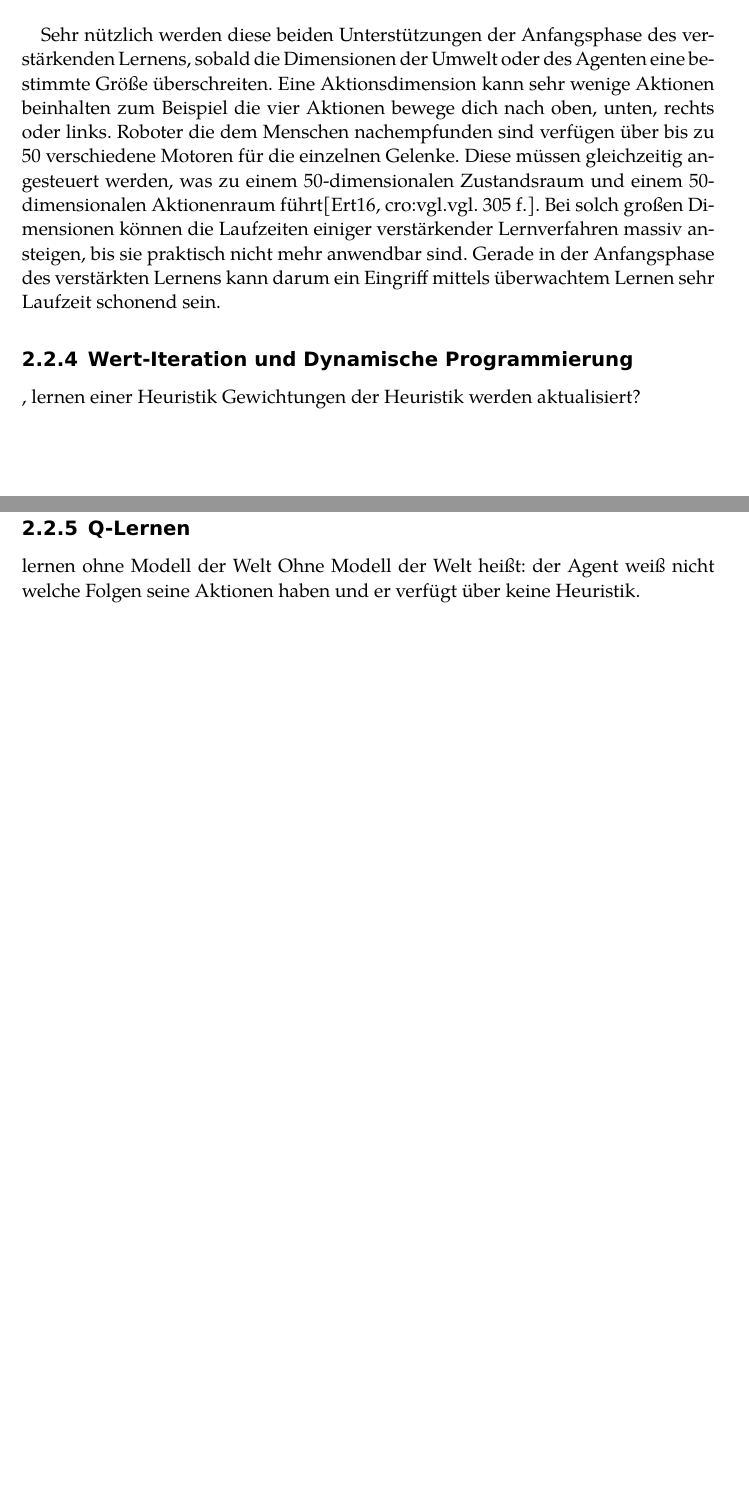
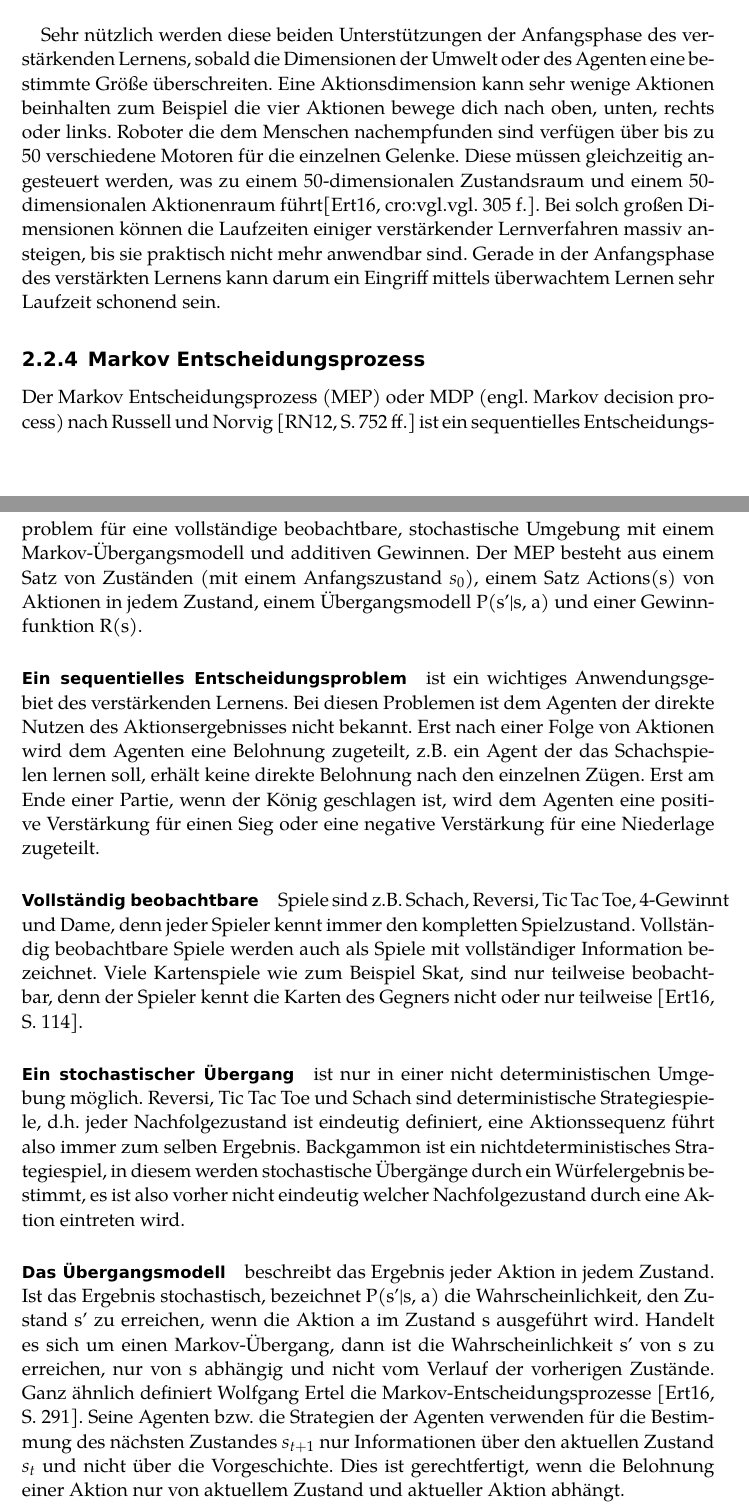
Before and after one commit to blackicetee/LATEX, a LaTeX book (BachelorarbeitLernverhaltenVonLernverfahren/bachelorarbeit_lernverfahren.tex, which reads BachelorarbeitLernverhaltenVonLernverfahren/inhalt/grundlagen.tex): two parts of pages 24 and 25 of 52 before the commit and two parts of pages 24 and 25 of 53 after it, joined at a grey line, cut so that both start at the same text, the shorter picture padded with empty space. Compiled offline with pdfLaTeX.

Commit message:
addes subsection markove decision process

```diff
--- a/BachelorarbeitLernverhaltenVonLernverfahren/inhalt/grundlagen.tex
+++ b/BachelorarbeitLernverhaltenVonLernverfahren/inhalt/grundlagen.tex
@@ -164,12 +164,25 @@ Verstärktes Lernen umfasst die Probleme, bei denen in der Regel kein solches Tr
 
 Sehr nützlich werden diese beiden Unterstützungen der Anfangsphase des verstärkenden Lernens, sobald die Dimensionen der Umwelt oder des Agenten eine bestimmte Größe überschreiten. Eine Aktionsdimension kann sehr wenige Aktionen beinhalten zum Beispiel die vier Aktionen bewege dich nach oben, unten, rechts oder links. Roboter die dem Menschen nachempfunden sind verfügen über bis zu 50 verschiedene Motoren für die einzelnen Gelenke. Diese müssen gleichzeitig angesteuert werden, was zu einem 50-dimensionalen Zustandsraum und einem 50-dimensionalen Aktionenraum führt\cite[\acs{vgl.} 305\psq]{Ertel}. Bei solch großen Dimensionen können die Laufzeiten einiger verstärkender Lernverfahren massiv ansteigen, bis sie praktisch nicht mehr anwendbar sind. Gerade in der Anfangsphase des verstärkten Lernens kann darum ein Eingriff mittels überwachtem Lernen sehr Laufzeit schonend sein.
 
-\subsection{Wert-Iteration und Dynamische Programmierung}
-\label{subsec:Wert-Iteration und Dynamische Programmierung}
+\subsection{Markov Entscheidungsprozess}
+\label{subsec:Markov Entscheidungsprozess}
+Der Markov Entscheidungsprozess (MEP) oder MDP (engl. Markov decision process) nach Russell und Norvig \cite[752 \psqq]{Russell} ist ein sequentielles Entscheidungsproblem für eine vollständige beobachtbare, stochastische Umgebung mit einem Markov-Übergangsmodell und additiven Gewinnen. Der MEP besteht aus einem Satz von Zuständen (mit einem Anfangszustand $s_0$), einem Satz Actions(s) von Aktionen in jedem Zustand, einem Übergangsmodell P(s'|s, a) und einer Gewinnfunktion R(s).
+
+\paragraph{Ein sequentielles Entscheidungsproblem} ist ein wichtiges Anwendungsgebiet des verstärkenden Lernens. Bei diesen Problemen ist dem Agenten der direkte Nutzen des Aktionsergebnisses nicht bekannt. Erst nach einer Folge von Aktionen wird dem Agenten eine Belohnung zugeteilt, z.B. ein Agent der das Schachspielen lernen soll, erhält keine direkte Belohnung nach den einzelnen Zügen. Erst am Ende einer Partie, wenn der König geschlagen ist, wird dem Agenten eine positive Verstärkung für einen Sieg oder eine negative Verstärkung für eine Niederlage zugeteilt.
+
+\paragraph{Vollständig beobachtbare} Spiele sind z.B. Schach, Reversi, Tic Tac Toe, 4-Gewinnt und Dame, denn jeder Spieler kennt immer den kompletten Spielzustand. Vollständig beobachtbare Spiele werden auch als Spiele mit vollständiger Information bezeichnet. Viele Kartenspiele wie zum Beispiel Skat, sind nur teilweise beobachtbar, denn der Spieler kennt die Karten des Gegners nicht oder nur teilweise \cite[114]{Ertel}.
+
+\paragraph{Ein stochastischer Übergang} ist nur in einer nicht deterministischen Umgebung möglich. Reversi, Tic Tac Toe und Schach sind deterministische Strategiespiele, d.h. jeder Nachfolgezustand ist eindeutig definiert, eine Aktionssequenz führt also immer zum selben Ergebnis. Backgammon ist ein nichtdeterministisches Strategiespiel, in diesem werden stochastische Übergänge durch ein Würfelergebnis bestimmt, es ist also vorher nicht eindeutig welcher Nachfolgezustand durch eine Aktion eintreten wird.
+
+\paragraph{Das Übergangsmodell} beschreibt das Ergebnis jeder Aktion in jedem Zustand. Ist das Ergebnis stochastisch, bezeichnet P(s'|s, a) die Wahrscheinlichkeit, den Zustand s' zu erreichen, wenn die Aktion a im Zustand s ausgeführt wird. Handelt es sich um einen Markov-Übergang, dann ist die Wahrscheinlichkeit s' von s zu erreichen, nur von s abhängig und nicht vom Verlauf der vorherigen Zustände. Ganz ähnlich definiert Wolfgang Ertel die Markov-Entscheidungsprozesse \cite[291]{Ertel}. Seine Agenten bzw. die Strategien der Agenten verwenden für die Bestimmung des nächsten Zustandes $s_{t+1}$ nur Informationen über den aktuellen Zustand $s_t$ und nicht über die Vorgeschichte. Dies ist gerechtfertigt, wenn die Belohnung einer Aktion nur von aktuellem Zustand und aktueller Aktion abhängt.
+
+\paragraph{Additive Gewinne} nach Russell und Norvig \cite[756]{Russell} oder das Modell des endlichen Horizonts %\cite[250]{Kaelblig, Littman and Moore}
+
+\subsection{Temporale Differenz Lernen}
+\label{subsec:Temporale Differenz Lernen}
+Das temporale Differenz Lernen auch TD-Lernen
 , lernen einer Heuristik
 Gewichtungen der Heuristik werden aktualisiert?
 
-\subsection{Q-Lernen}
-\label{subsec:Q-Lernen}
- lernen ohne Modell der Welt
-Ohne Modell der Welt heißt: der Agent weiß nicht welche Folgen seine Aktionen haben und er verfügt über keine Heuristik.
+\subsection{Verallgemeinerung beim verstärkenden Lernen}
+\label{subsec:Verallgemeinerung}
```
Also changed, not shown: BachelorarbeitLernverhaltenVonLernverfahren/seiten/abkuerzungsverzeichnis.tex (+4 -1 lines), BachelorarbeitLernverhaltenVonLernverfahren/bachelorarbeit_lernverfahren.pdf, 9 other files.
